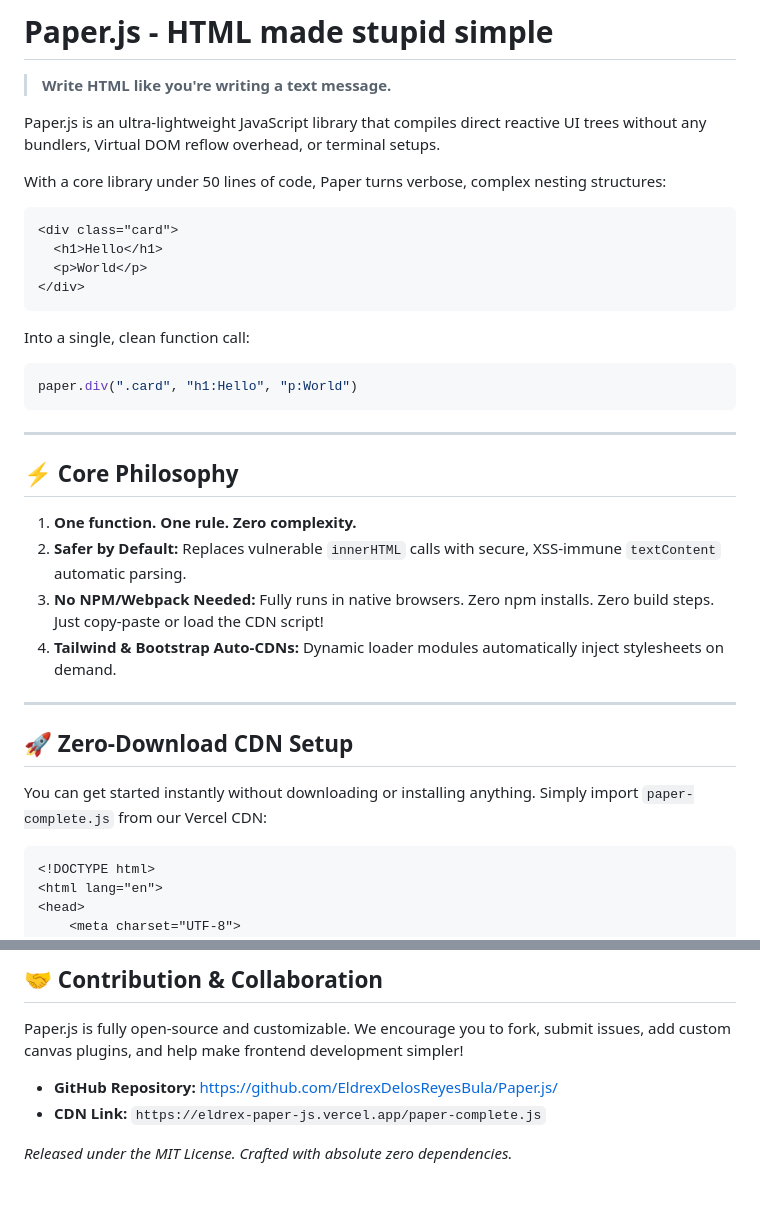
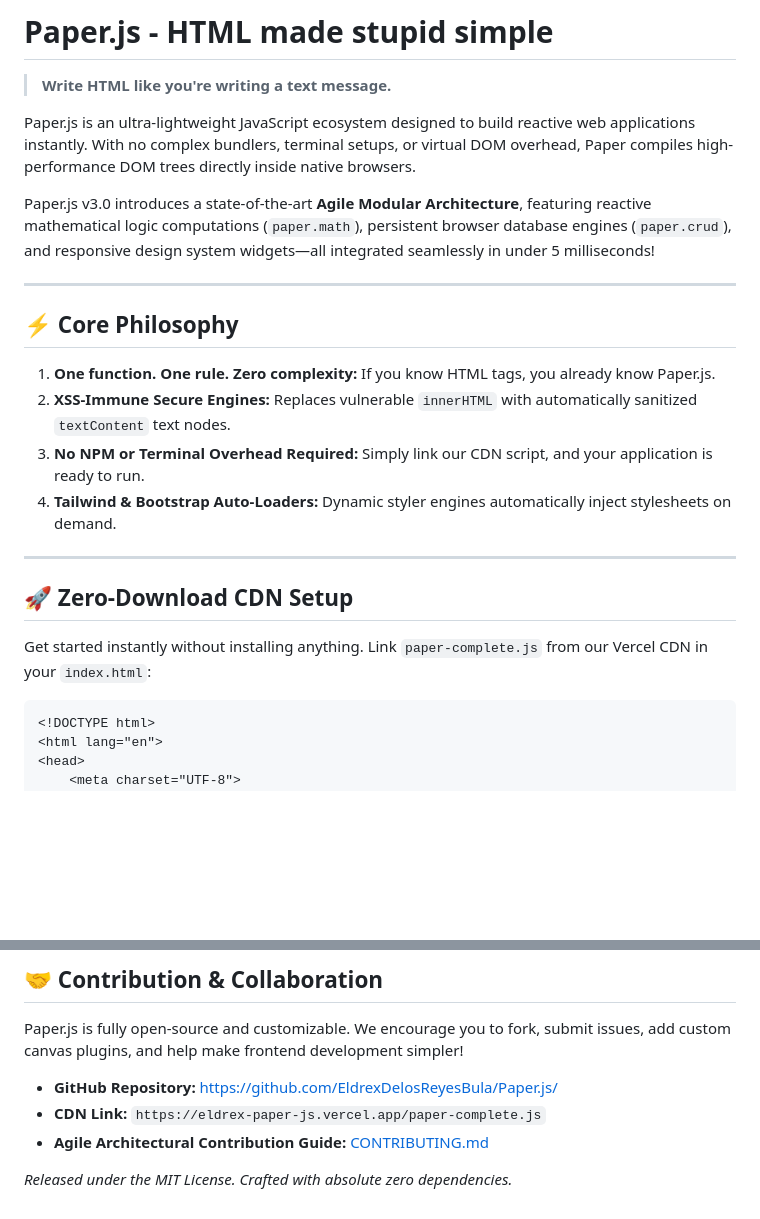
Before and after one commit to EldrexDelosReyesBula/Paper.js, a Markdown page: README.md, 2 parts joined by grey strips. Drawn GitHub-style; blank space fills up the shorter version.

````diff
--- a/README.md
+++ b/README.md
@@ -4,34 +4,23 @@
 # Paper.js - HTML made stupid simple
 > **Write HTML like you're writing a text message.**
 
-Paper.js is an ultra-lightweight JavaScript library that compiles direct reactive UI trees without any bundlers, Virtual DOM reflow overhead, or terminal setups.
+Paper.js is an ultra-lightweight JavaScript ecosystem designed to build reactive web applications instantly. With no complex bundlers, terminal setups, or virtual DOM overhead, Paper compiles high-performance DOM trees directly inside native browsers.
 
-With a core library under 50 lines of code, Paper turns verbose, complex nesting structures:
-```html
-<div class="card">
-  <h1>Hello</h1>
-  <p>World</p>
-</div>
-```
-
-Into a single, clean function call:
-```javascript
-paper.div(".card", "h1:Hello", "p:World")
-```
+Paper.js v3.0 introduces a state-of-the-art **Agile Modular Architecture**, featuring reactive mathematical logic computations (`paper.math`), persistent browser database engines (`paper.crud`), and responsive design system widgets—all integrated seamlessly in under 5 milliseconds!
 
 ---
 
 ## ⚡ Core Philosophy
-1. **One function. One rule. Zero complexity.**
-2. **Safer by Default:** Replaces vulnerable `innerHTML` calls with secure, XSS-immune `textContent` automatic parsing.
-3. **No NPM/Webpack Needed:** Fully runs in native browsers. Zero npm installs. Zero build steps. Just copy-paste or load the CDN script!
-4. **Tailwind & Bootstrap Auto-CDNs:** Dynamic loader modules automatically inject stylesheets on demand.
+1. **One function. One rule. Zero complexity:** If you know HTML tags, you already know Paper.js.
+2. **XSS-Immune Secure Engines:** Replaces vulnerable `innerHTML` with automatically sanitized `textContent` text nodes.
+3. **No NPM or Terminal Overhead Required:** Simply link our CDN script, and your application is ready to run.
+4. **Tailwind & Bootstrap Auto-Loaders:** Dynamic styler engines automatically inject stylesheets on demand.
 
 ---
 
 ## 🚀 Zero-Download CDN Setup
 
-You can get started instantly without downloading or installing anything. Simply import `paper-complete.js` from our Vercel CDN:
+Get started instantly without installing anything. Link `paper-complete.js` from our Vercel CDN in your `index.html`:
 
 ```html
 <!DOCTYPE html>
@@ -188,5 +232,6 @@ Paper.js is fully open-source and customizable. We encourage you to fork, submit
 
 * **GitHub Repository:** [https://github.com/EldrexDelosReyesBula/Paper.js/](https://github.com/EldrexDelosReyesBula/Paper.js/)
 * **CDN Link:** `https://eldrex-paper-js.vercel.app/paper-complete.js`
+* **Agile Architectural Contribution Guide:** [CONTRIBUTING.md](file:///c:/Users/Eldrex/Downloads/paper/CONTRIBUTING.md)
 
 *Released under the MIT License. Crafted with absolute zero dependencies.*
````
Also changed, not shown: other parts of README.md (+85 -30 lines).
